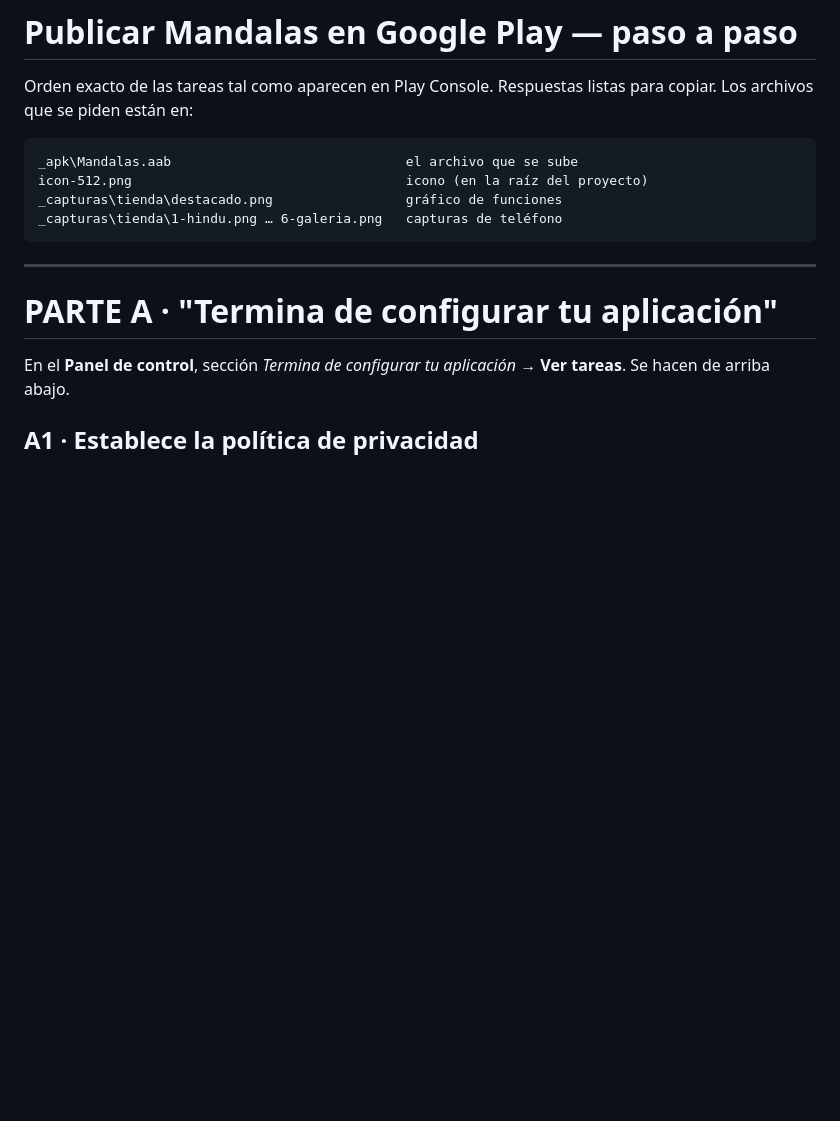
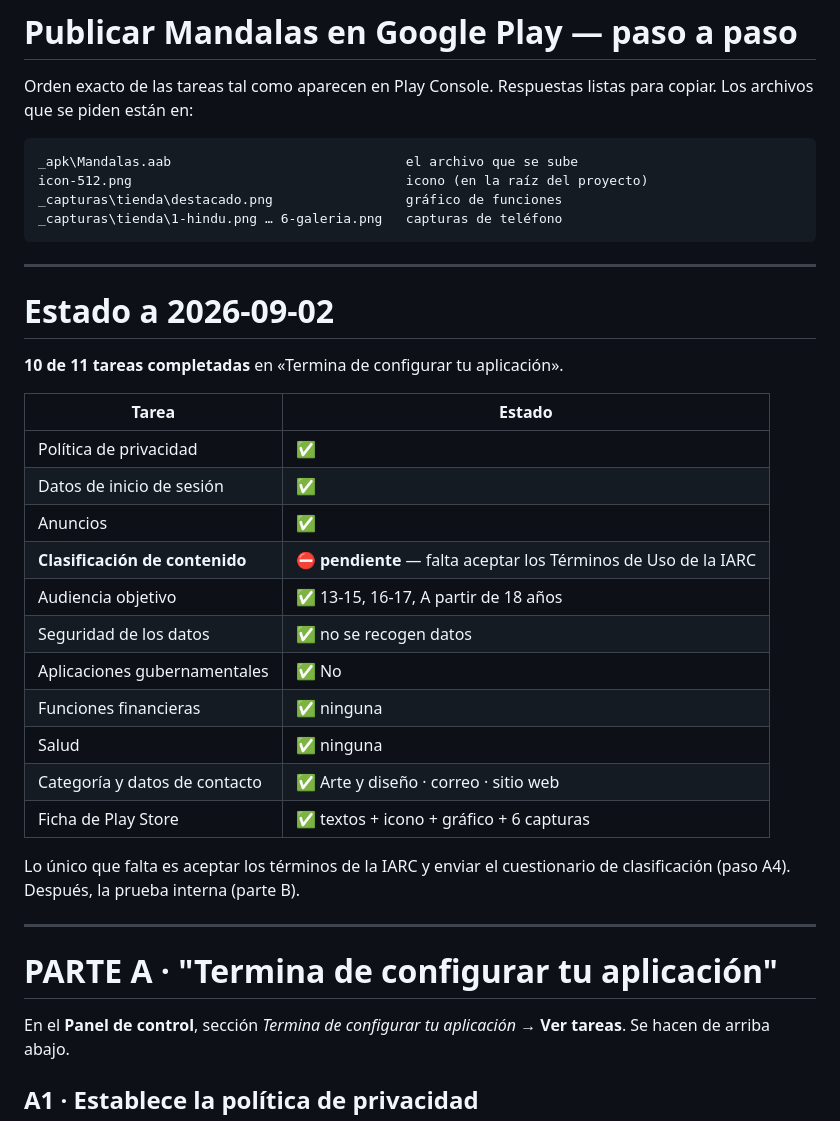
Before and after one commit to jpmc8op-coder/mandalas, a Markdown page: dev/pasos-play.md, the part around the change. Rendered like a GitHub page; blank space fills up the shorter version.

Commit message:
Estado de la configuracion en Play: 10 de 11 tareas listas
Co-Authored-By: Claude Opus 5 <noreply@anthropic.com>

````diff
--- a/dev/pasos-play.md
+++ b/dev/pasos-play.md
@@ -9,6 +9,29 @@ icon-512.png                                   icono (en la raíz del proyecto)
 _capturas\tienda\destacado.png                 gráfico de funciones
 _capturas\tienda\1-hindu.png … 6-galeria.png   capturas de teléfono
 ```
+
+---
+
+# Estado a 2026-09-02
+
+**10 de 11 tareas completadas** en «Termina de configurar tu aplicación».
+
+| Tarea | Estado |
+|---|---|
+| Política de privacidad | ✅ |
+| Datos de inicio de sesión | ✅ |
+| Anuncios | ✅ |
+| **Clasificación de contenido** | ⛔ **pendiente** — falta aceptar los Términos de Uso de la IARC |
+| Audiencia objetivo | ✅ 13-15, 16-17, A partir de 18 años |
+| Seguridad de los datos | ✅ no se recogen datos |
+| Aplicaciones gubernamentales | ✅ No |
+| Funciones financieras | ✅ ninguna |
+| Salud | ✅ ninguna |
+| Categoría y datos de contacto | ✅ Arte y diseño · correo · sitio web |
+| Ficha de Play Store | ✅ textos + icono + gráfico + 6 capturas |
+
+Lo único que falta es aceptar los términos de la IARC y enviar el cuestionario
+de clasificación (paso A4). Después, la prueba interna (parte B).
 
 ---
 
````
